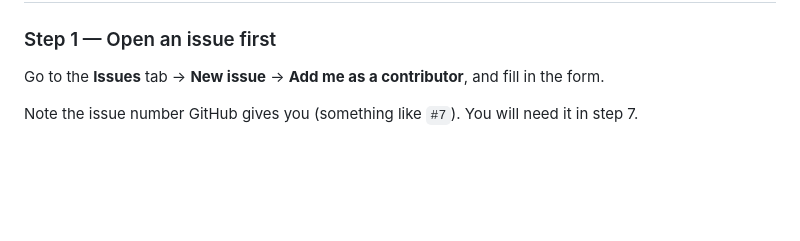
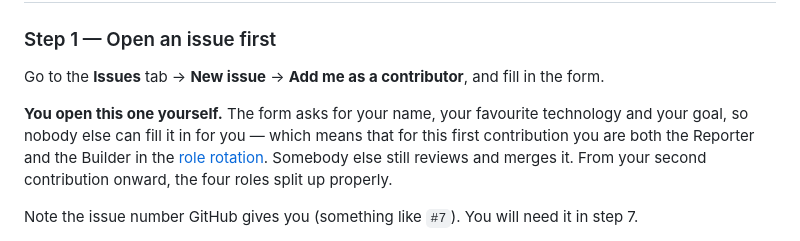
Before and after one commit to Isaiahchonchoramirez/achievement-playground, a Markdown page: CONTRIBUTING.md, the part around the change. Rendered like a GitHub page; blank space fills up the shorter version.

```diff
--- a/CONTRIBUTING.md
+++ b/CONTRIBUTING.md
@@ -60,6 +60,13 @@ Then open the pull request from the link git prints, or from the GitHub website.
 
 Go to the **Issues** tab → **New issue** → **Add me as a contributor**, and
 fill in the form.
+
+**You open this one yourself.** The form asks for your name, your favourite
+technology and your goal, so nobody else can fill it in for you — which means
+that for this first contribution you are both the Reporter and the Builder in
+the [role rotation](ACHIEVEMENTS.md#the-rotation). Somebody else still reviews
+and merges it. From your second contribution onward, the four roles split up
+properly.
 
 Note the issue number GitHub gives you (something like `#7`). You will need it
 in step 7.
```
Also changed, not shown: ACHIEVEMENTS.md (+19 -0 lines).
